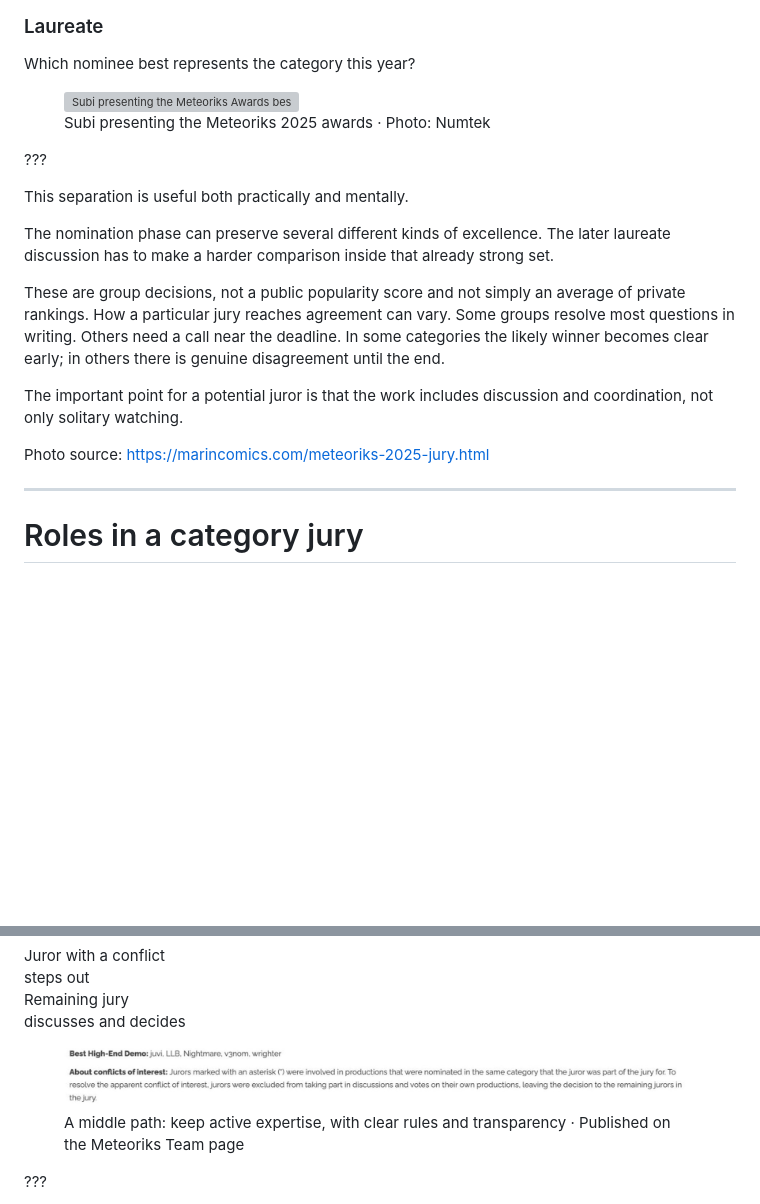
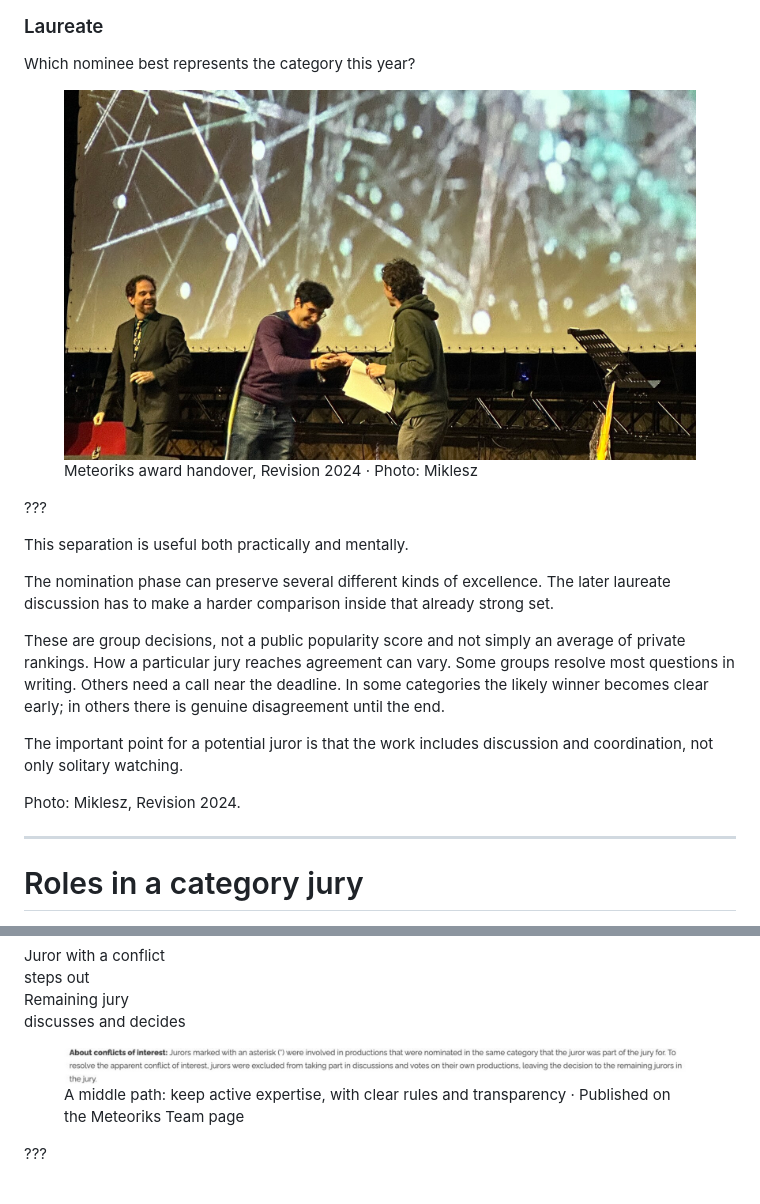
Before and after one commit to miklesz/meteoriks-outreach-deck, a Markdown page: slides.md, 2 parts joined by grey strips. Drawn GitHub-style; pictures changed too: assets/meteoriks-2024-award-handover-miklesz.jpg (added), assets/meteoriks-team-conflict-policy.jpg; blank space fills up the shorter version; grey boxes are pictures that could not be loaded.

```diff
--- a/slides.md
+++ b/slides.md
@@ -256,8 +256,8 @@ class: nominee-laureate-slide
     </div>
   </div>
   <figure class="photo-panel ceremony-photo">
-    <img src="assets/meteoriks-2025-subi-presenting-numtek.webp" alt="Subi presenting the Meteoriks Awards beside the trophies">
-    <figcaption>Subi presenting the Meteoriks 2025 awards · Photo: Numtek</figcaption>
+    <img src="assets/meteoriks-2024-award-handover-miklesz.jpg" alt="A Meteoriks laureate receiving the award on stage">
+    <figcaption>Meteoriks award handover, Revision 2024 · Photo: Miklesz</figcaption>
   </figure>
 </div>
 
@@ -271,7 +271,7 @@ These are group decisions, not a public popularity score and not simply an avera
 
 The important point for a potential juror is that the work includes discussion and coordination, not only solitary watching.
 
-Photo source: https://marincomics.com/meteoriks-2025-jury.html
+Photo: Miklesz, Revision 2024.
 
 ---
 
```
Also changed, not shown: other parts of slides.md (+3 -3 lines), README.md (+1 -2 lines), assets/revision-2026-hall-miklesz.jpg (added), 1 other file.
